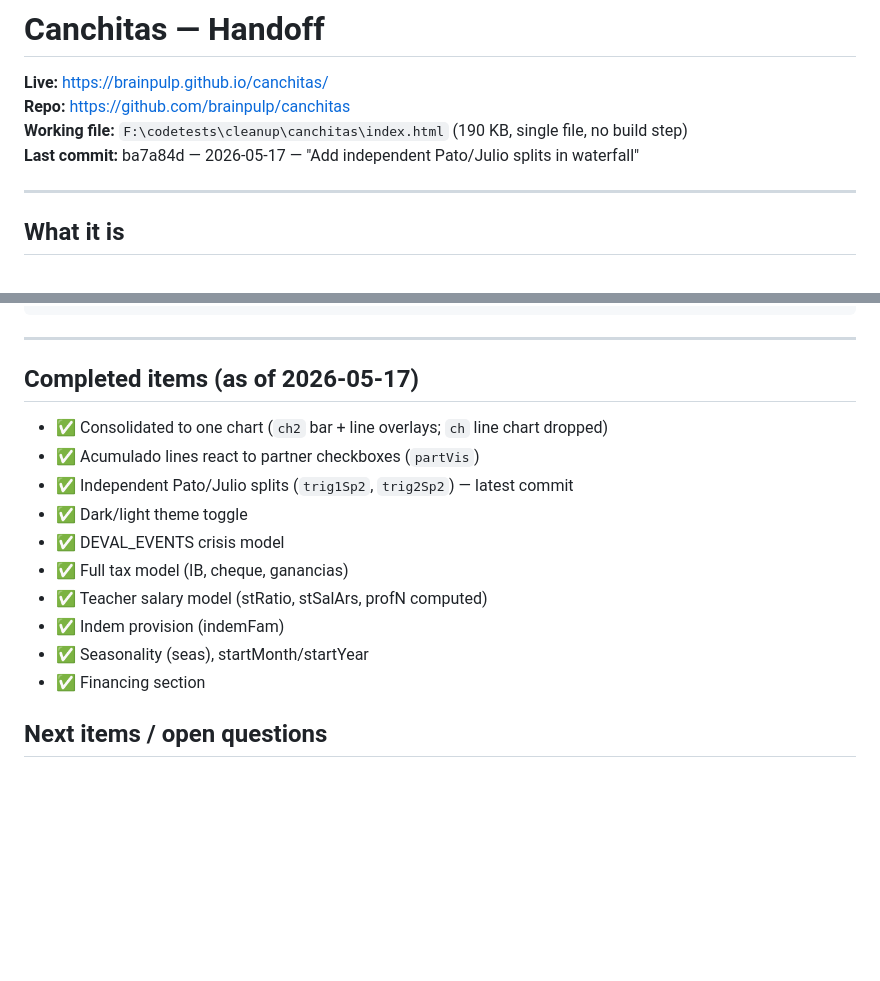
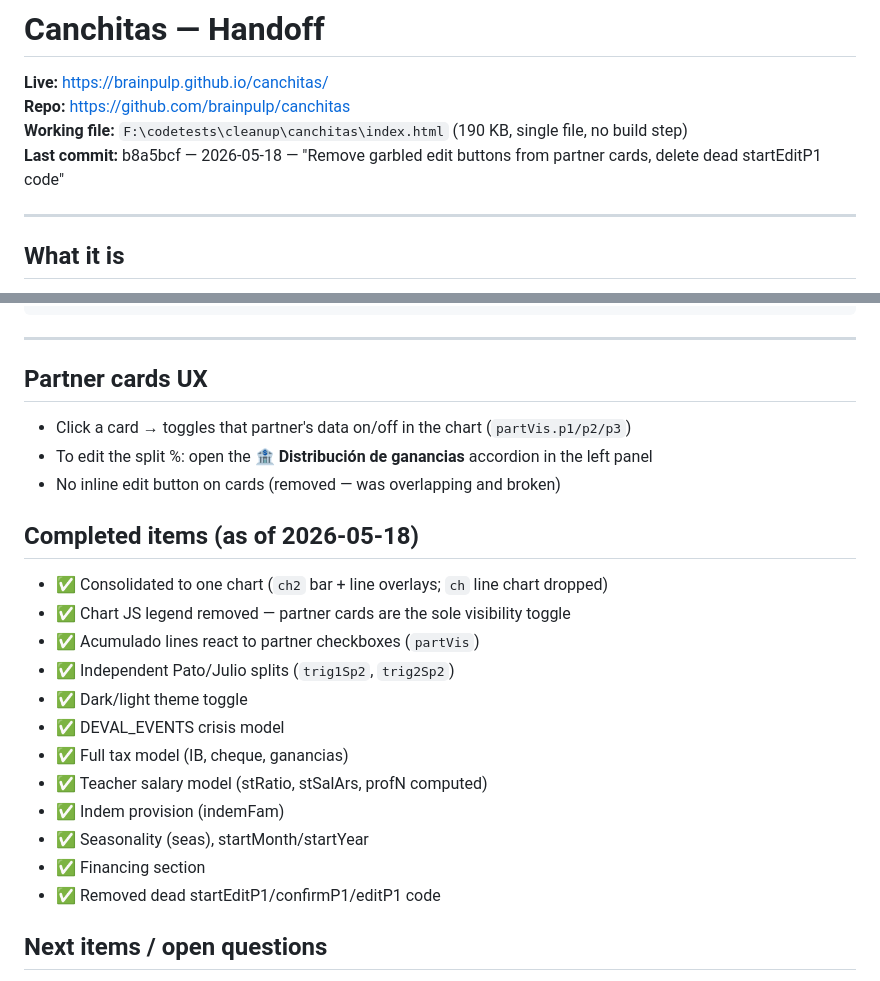
Before and after one commit to brainpulp/canchitas, a Markdown page: HANDOFF.md, 2 parts joined by grey strips. Drawn GitHub-style; blank space fills up the shorter version.

Commit message:
Update HANDOFF.md — 2026-05-18 session

```diff
--- a/HANDOFF.md
+++ b/HANDOFF.md
@@ -3,7 +3,7 @@
 **Live:** https://brainpulp.github.io/canchitas/
 **Repo:** https://github.com/brainpulp/canchitas
 **Working file:** `F:\codetests\cleanup\canchitas\index.html` (190 KB, single file, no build step)
-**Last commit:** ba7a84d — 2026-05-17 — "Add independent Pato/Julio splits in waterfall"
+**Last commit:** b8a5bcf — 2026-05-18 — "Remove garbled edit buttons from partner cards, delete dead startEditP1 code"
 
 ---
 
@@ -111,10 +111,16 @@ git push origin main
 
 ---
 
-## Completed items (as of 2026-05-17)
+## Partner cards UX
+- Click a card → toggles that partner's data on/off in the chart (`partVis.p1/p2/p3`)
+- To edit the split %: open the **🏦 Distribución de ganancias** accordion in the left panel
+- No inline edit button on cards (removed — was overlapping and broken)
+
+## Completed items (as of 2026-05-18)
 - ✅ Consolidated to one chart (`ch2` bar + line overlays; `ch` line chart dropped)
+- ✅ Chart JS legend removed — partner cards are the sole visibility toggle
 - ✅ Acumulado lines react to partner checkboxes (`partVis`)
-- ✅ Independent Pato/Julio splits (`trig1Sp2`, `trig2Sp2`) — latest commit
+- ✅ Independent Pato/Julio splits (`trig1Sp2`, `trig2Sp2`)
 - ✅ Dark/light theme toggle
 - ✅ DEVAL_EVENTS crisis model
 - ✅ Full tax model (IB, cheque, ganancias)
@@ -122,6 +128,7 @@ git push origin main
 - ✅ Indem provision (indemFam)
 - ✅ Seasonality (seas), startMonth/startYear
 - ✅ Financing section
+- ✅ Removed dead startEditP1/confirmP1/editP1 code
 
 ## Next items / open questions
 1. **Waterfall UX clarity** — trigger labels still confusing (show Pato/Julio % explicitly in the accordion header, not just Maxi %)
```
